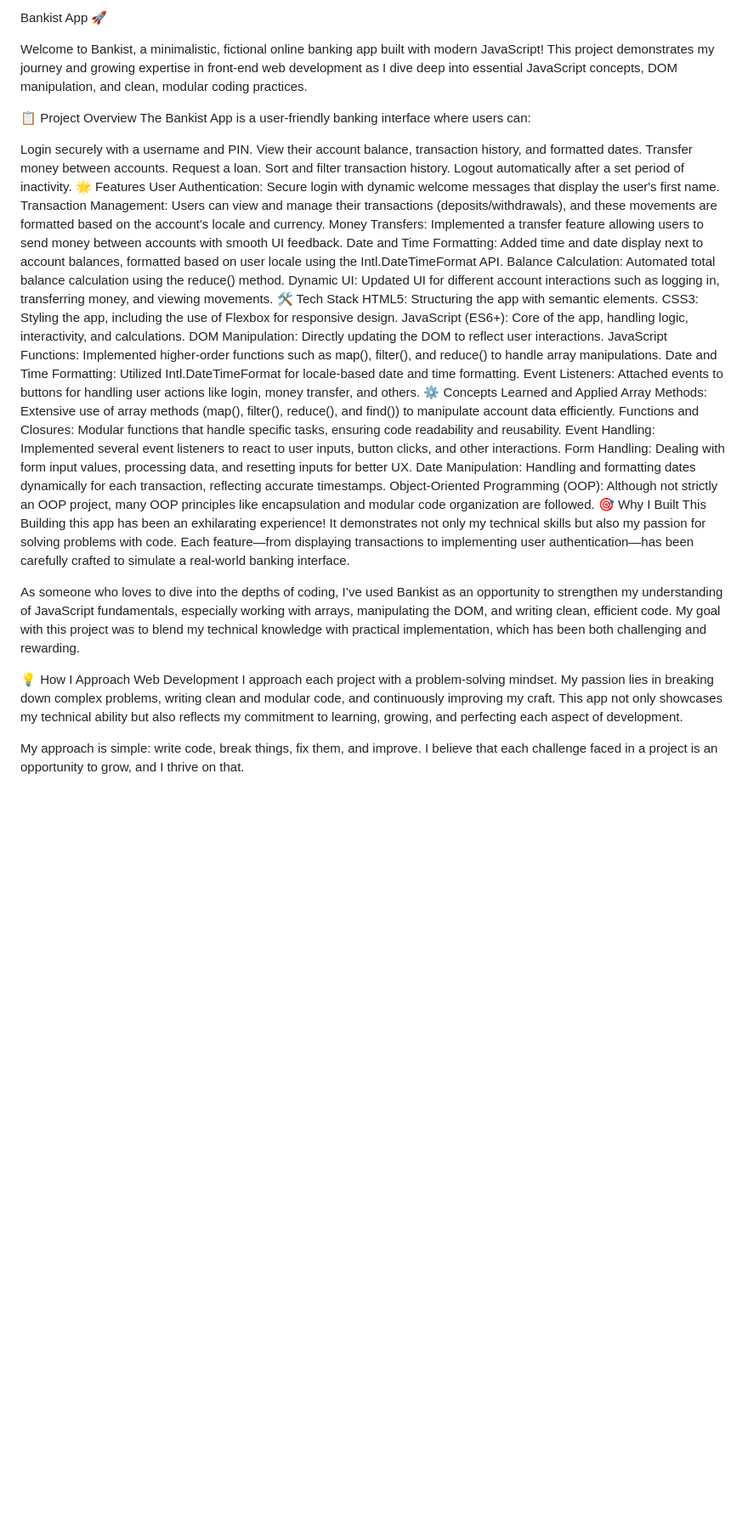
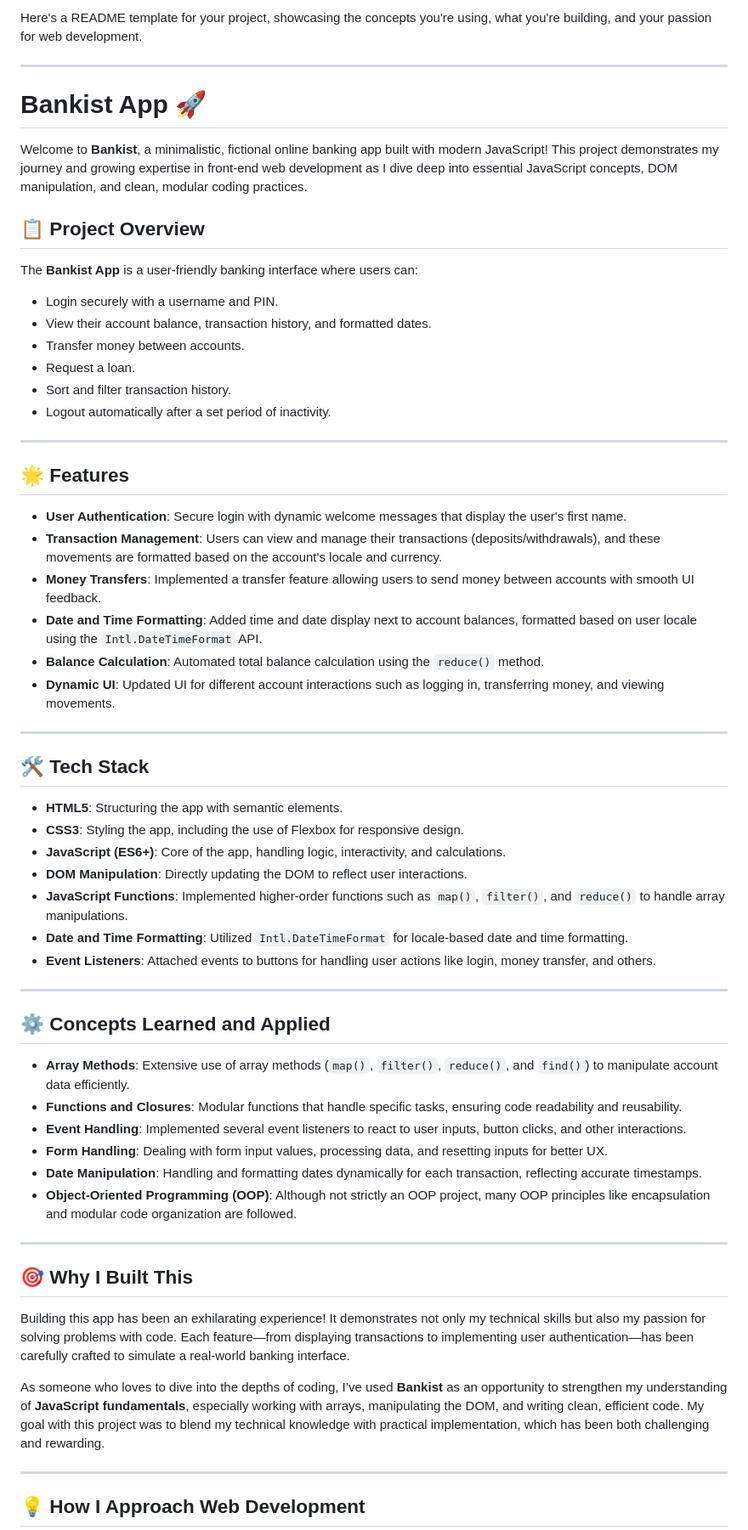
Before and after one commit to AhmadSharafat/Banking-App, a Markdown page: README.md, the part around the change printed below. Shown: that part at 85% size. Drawn GitHub-style; blank space fills up the shorter version.

Commit message:
Final Readme For Bankist App

```diff
--- a/README.md
+++ b/README.md
@@ -1,45 +1,65 @@
-Bankist App 🚀
+Here's a README template for your project, showcasing the concepts you're using, what you're building, and your passion for web development.
 
-Welcome to Bankist, a minimalistic, fictional online banking app built with modern JavaScript! This project demonstrates my journey and growing expertise in front-end web development as I dive deep into essential JavaScript concepts, DOM manipulation, and clean, modular coding practices.
+---
 
-📋 Project Overview
-The Bankist App is a user-friendly banking interface where users can:
+# Bankist App 🚀
 
-Login securely with a username and PIN.
-View their account balance, transaction history, and formatted dates.
-Transfer money between accounts.
-Request a loan.
-Sort and filter transaction history.
-Logout automatically after a set period of inactivity.
-🌟 Features
-User Authentication: Secure login with dynamic welcome messages that display the user's first name.
-Transaction Management: Users can view and manage their transactions (deposits/withdrawals), and these movements are formatted based on the account's locale and currency.
-Money Transfers: Implemented a transfer feature allowing users to send money between accounts with smooth UI feedback.
-Date and Time Formatting: Added time and date display next to account balances, formatted based on user locale using the Intl.DateTimeFormat API.
-Balance Calculation: Automated total balance calculation using the reduce() method.
-Dynamic UI: Updated UI for different account interactions such as logging in, transferring money, and viewing movements.
-🛠️ Tech Stack
-HTML5: Structuring the app with semantic elements.
-CSS3: Styling the app, including the use of Flexbox for responsive design.
-JavaScript (ES6+): Core of the app, handling logic, interactivity, and calculations.
-DOM Manipulation: Directly updating the DOM to reflect user interactions.
-JavaScript Functions: Implemented higher-order functions such as map(), filter(), and reduce() to handle array manipulations.
-Date and Time Formatting: Utilized Intl.DateTimeFormat for locale-based date and time formatting.
-Event Listeners: Attached events to buttons for handling user actions like login, money transfer, and others.
-⚙️ Concepts Learned and Applied
-Array Methods: Extensive use of array methods (map(), filter(), reduce(), and find()) to manipulate account data efficiently.
-Functions and Closures: Modular functions that handle specific tasks, ensuring code readability and reusability.
-Event Handling: Implemented several event listeners to react to user inputs, button clicks, and other interactions.
-Form Handling: Dealing with form input values, processing data, and resetting inputs for better UX.
-Date Manipulation: Handling and formatting dates dynamically for each transaction, reflecting accurate timestamps.
-Object-Oriented Programming (OOP): Although not strictly an OOP project, many OOP principles like encapsulation and modular code organization are followed.
-🎯 Why I Built This
+Welcome to **Bankist**, a minimalistic, fictional online banking app built with modern JavaScript! This project demonstrates my journey and growing expertise in front-end web development as I dive deep into essential JavaScript concepts, DOM manipulation, and clean, modular coding practices.
+
+## 📋 Project Overview
+
+The **Bankist App** is a user-friendly banking interface where users can:
+
+- Login securely with a username and PIN.
+- View their account balance, transaction history, and formatted dates.
+- Transfer money between accounts.
+- Request a loan.
+- Sort and filter transaction history.
+- Logout automatically after a set period of inactivity.
+
+---
+
+## 🌟 Features
+
+- **User Authentication**: Secure login with dynamic welcome messages that display the user's first name.
+- **Transaction Management**: Users can view and manage their transactions (deposits/withdrawals), and these movements are formatted based on the account's locale and currency.
+- **Money Transfers**: Implemented a transfer feature allowing users to send money between accounts with smooth UI feedback.
+- **Date and Time Formatting**: Added time and date display next to account balances, formatted based on user locale using the `Intl.DateTimeFormat` API.
+- **Balance Calculation**: Automated total balance calculation using the `reduce()` method.
+- **Dynamic UI**: Updated UI for different account interactions such as logging in, transferring money, and viewing movements.
+
+---
+
+## 🛠️ Tech Stack
+
+- **HTML5**: Structuring the app with semantic elements.
+- **CSS3**: Styling the app, including the use of Flexbox for responsive design.
+- **JavaScript (ES6+)**: Core of the app, handling logic, interactivity, and calculations.
+- **DOM Manipulation**: Directly updating the DOM to reflect user interactions.
+- **JavaScript Functions**: Implemented higher-order functions such as `map()`, `filter()`, and `reduce()` to handle array manipulations.
+- **Date and Time Formatting**: Utilized `Intl.DateTimeFormat` for locale-based date and time formatting.
+- **Event Listeners**: Attached events to buttons for handling user actions like login, money transfer, and others.
+
+---
+
+## ⚙️ Concepts Learned and Applied
+
+- **Array Methods**: Extensive use of array methods (`map()`, `filter()`, `reduce()`, and `find()`) to manipulate account data efficiently.
+- **Functions and Closures**: Modular functions that handle specific tasks, ensuring code readability and reusability.
+- **Event Handling**: Implemented several event listeners to react to user inputs, button clicks, and other interactions.
+- **Form Handling**: Dealing with form input values, processing data, and resetting inputs for better UX.
+- **Date Manipulation**: Handling and formatting dates dynamically for each transaction, reflecting accurate timestamps.
+- **Object-Oriented Programming (OOP)**: Although not strictly an OOP project, many OOP principles like encapsulation and modular code organization are followed.
+
+---
+
+## 🎯 Why I Built This
+
 Building this app has been an exhilarating experience! It demonstrates not only my technical skills but also my passion for solving problems with code. Each feature—from displaying transactions to implementing user authentication—has been carefully crafted to simulate a real-world banking interface.
 
-As someone who loves to dive into the depths of coding, I’ve used Bankist as an opportunity to strengthen my understanding of JavaScript fundamentals, especially working with arrays, manipulating the DOM, and writing clean, efficient code. My goal with this project was to blend my technical knowledge with practical implementation, which has been both challenging and rewarding.
+As someone who loves to dive into the depths of coding, I’ve used **Bankist** as an opportunity to strengthen my understanding of **JavaScript fundamentals**, especially working with arrays, manipulating the DOM, and writing clean, efficient code. My goal with this project was to blend my technical knowledge with practical implementation, which has been both challenging and rewarding.
 
-💡 How I Approach Web Development
-I approach each project with a problem-solving mindset. My passion lies in breaking down complex problems, writing clean and modular code, and continuously improving my craft. This app not only showcases my technical ability but also reflects my commitment to learning, growing, and perfecting each aspect of development.
+---
 
-My approach is simple: write code, break things, fix them, and improve. I believe that each challenge faced in a project is an opportunity to grow, and I thrive on that.
+## 💡 How I Approach Web Development
 
```
Also changed, not shown: other parts of README.md (+19 -8 lines).
